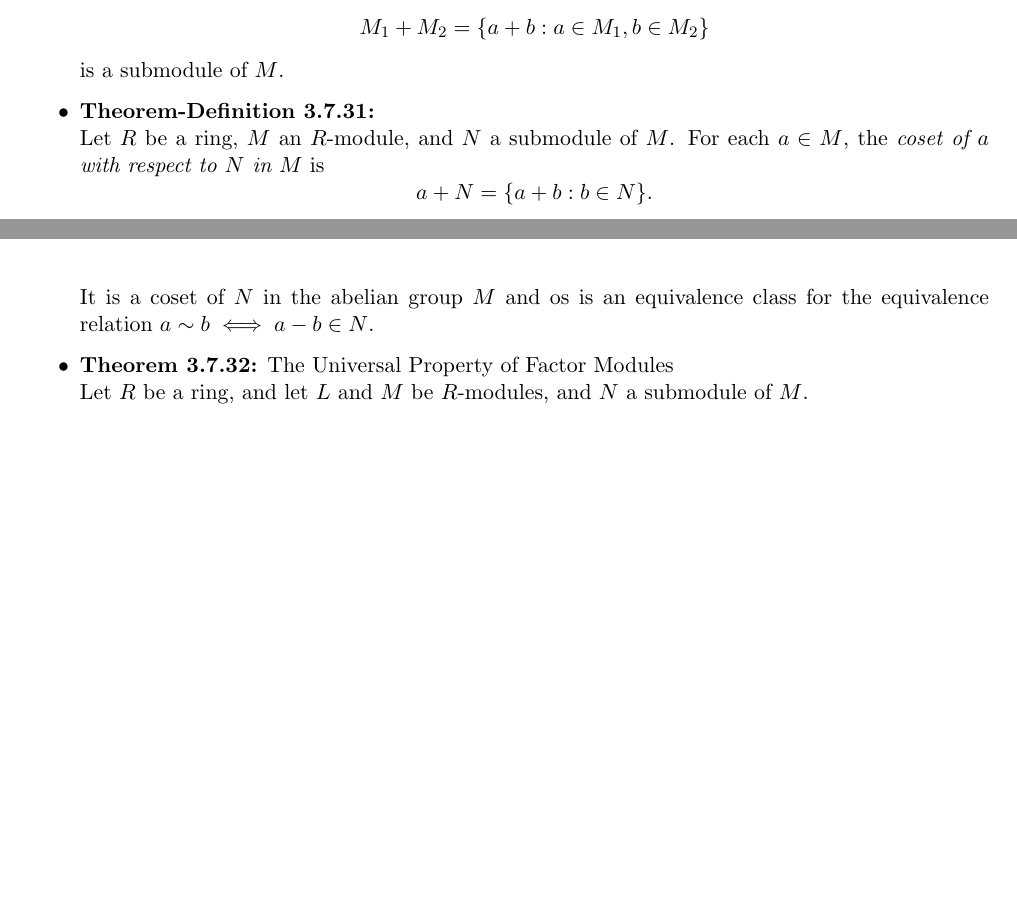
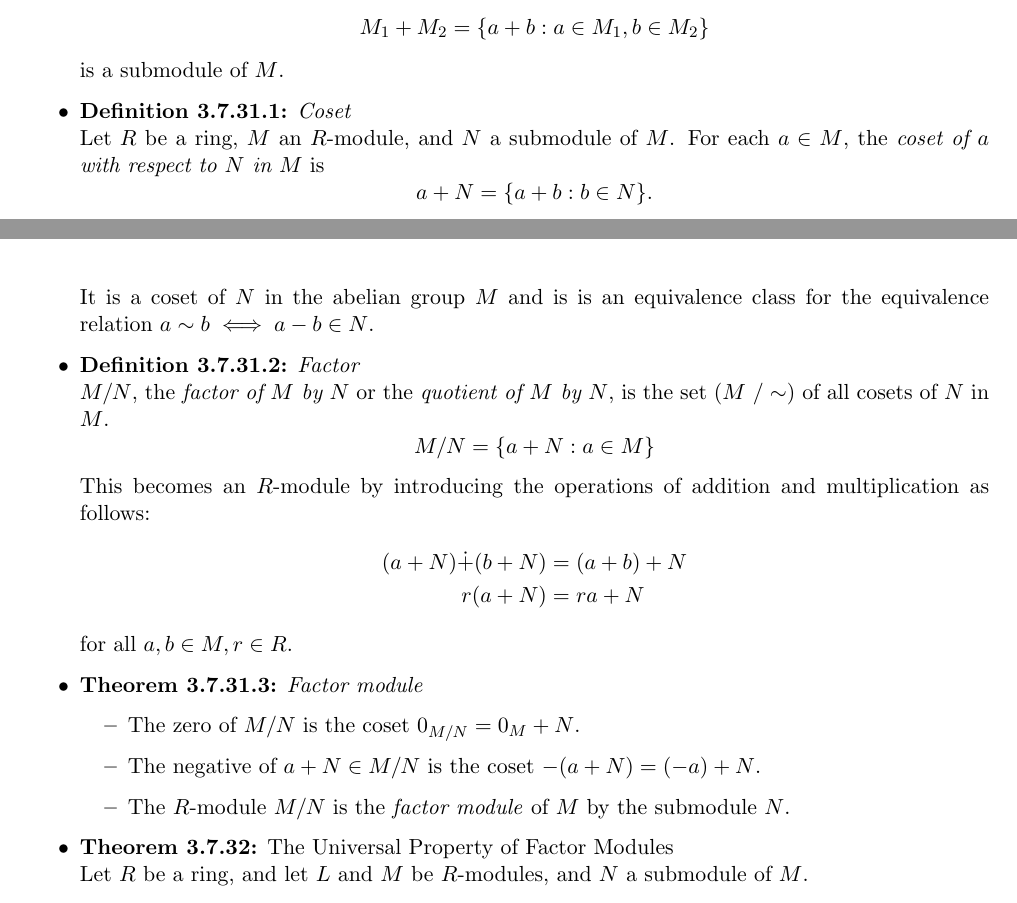
Before and after one commit to MadCommy/Algebra, a LaTeX document (Notes.tex): two parts of pages 15 and 16 of 16, joined at a grey line, cut so that both start at the same text, the shorter picture padded with empty space. Compiled offline with pdfLaTeX.

Commit message:
add factor modules

```diff
--- a/Notes.tex
+++ b/Notes.tex
@@ -1079,14 +1079,35 @@
         \]
         is a submodule of $M$.
 
-    \item \textbf{Theorem-Definition 3.7.31:} \\
+    \item \textbf{Definition 3.7.31.1:} \emph{Coset} \\
         Let $R$ be a ring, $M$ an $R$-module, and $N$ a submodule of $M$.
         For each $a \in M$, the \emph{coset of $a$ with respect to $N$ in $M$} is
         \[
             a + N = \{ a + b : b \in N \}.
         \]
-        It is a coset of $N$ in the abelian group $M$ and os is an equivalence class for the
+        It is a coset of $N$ in the abelian group $M$ and is is an equivalence class for the
         equivalence relation $a \sim b \iff a-b \in N$.
+
+    \item \textbf{Definition 3.7.31.2:} \emph{Factor} \\
+        $M/N$, the \emph{factor of $M$ by $N$} or the \emph{quotient of $M$ by $N$},
+        is the set $(M \ / \sim)$ of all cosets of $N$ in $M$.
+        \[
+            M/N = \{ a + N : a \in M \}
+        \]
+        This becomes an $R$-module by introducing the operations of addition and multiplication
+        as follows:
+        \begin{align*}{}
+            (a + N) \dot{+} (b + N) & = (a + b) + N \\
+            r(a + N)                & = ra + N
+        \end{align*}
+        for all $a, b \in M, r \in R$.
+
+    \item \textbf{Theorem 3.7.31.3:} \emph{Factor module}
+        \begin{itemize}
+            \item The zero of $M/N$ is the coset $0_{M/N} = 0_M + N$.
+            \item The negative of $a + N \in M/N$ is the coset $-(a+N) = (-a)+N$.
+            \item The $R$-module $M/N$ is the \emph{factor module} of $M$ by the submodule $N$.
+        \end{itemize}
 
     \item \textbf{Theorem 3.7.32:} The Universal Property of Factor Modules \\
         Let $R$ be a ring, and let $L$ and $M$ be $R$-modules, and $N$ a submodule of $M$.
```
Also changed, not shown: Notes.pdf.
